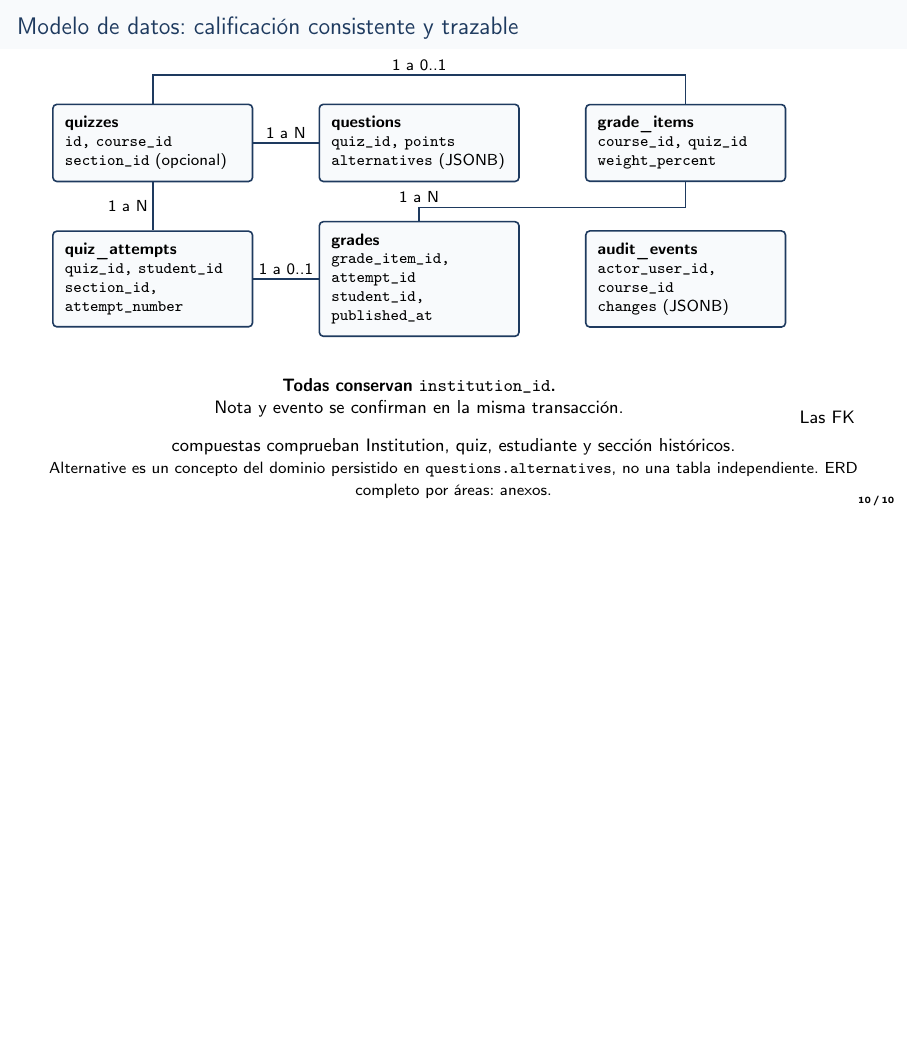
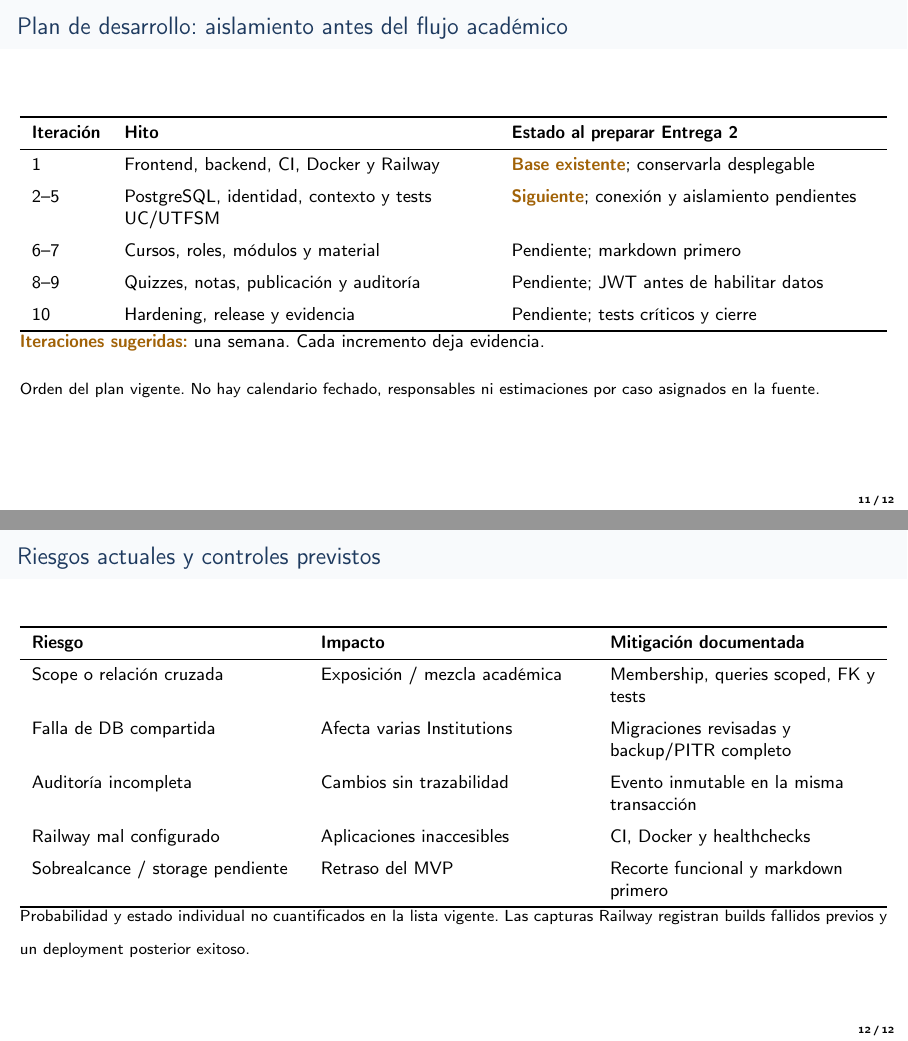
Before and after one commit to dvillas28/lock-in-team-iic3143-202602, LaTeX slides (docs/deliveries/2/ppt/main.tex): page 10 of 10 before the commit and pages 11 and 12 of 12 after it, the two joined at a grey line, the shorter picture padded with empty space. Compiled offline with pdfLaTeX.

Commit message:
docs(presentation): add current development roadmap and risks

```diff
--- a/docs/deliveries/2/ppt/main.tex
+++ b/docs/deliveries/2/ppt/main.tex
@@ -211,4 +211,51 @@ Scope + FK + tests & RLS en el MVP (diferida) & Posponer roles de DB y diseño d
 {\footnotesize Alternative es un concepto del dominio persistido en \texttt{questions.alternatives}, no una tabla independiente. ERD completo por áreas: anexos.}
 \end{frame}
 
+% Slide 11
+\begin{frame}{Plan de desarrollo: aislamiento antes del flujo académico}
+\small
+\begin{tabularx}{\textwidth}{lYY}
+\toprule
+\textbf{Iteración} & \textbf{Hito} & \textbf{Estado al preparar Entrega 2} \\
+\midrule
+1 & Frontend, backend, CI, Docker y Railway & \st{Base existente}; conservarla desplegable \\
+\addlinespace
+2--5 & PostgreSQL, identidad, contexto y tests UC/UTFSM & \st{Siguiente}; conexión y aislamiento pendientes \\
+\addlinespace
+6--7 & Cursos, roles, módulos y material & Pendiente; markdown primero \\
+\addlinespace
+8--9 & Quizzes, notas, publicación y auditoría & Pendiente; JWT antes de habilitar datos \\
+\addlinespace
+10 & Hardening, release y evidencia & Pendiente; tests críticos y cierre \\
+\bottomrule
+\end{tabularx}
+\vspace{0.3cm}
+\st{Iteraciones sugeridas:} una semana. Cada incremento deja evidencia.
+\vspace{0.15cm}
+
+{\footnotesize Orden del plan vigente. No hay calendario fechado, responsables ni estimaciones por caso asignados en la fuente.}
+\end{frame}
+
+% Slide 12
+\begin{frame}{Riesgos actuales y controles previstos}
+\small
+\begin{tabularx}{\textwidth}{YYY}
+\toprule
+\textbf{Riesgo} & \textbf{Impacto} & \textbf{Mitigación documentada} \\
+\midrule
+Scope o relación cruzada & Exposición / mezcla académica & Membership, queries scoped, FK y tests \\
+\addlinespace
+Falla de DB compartida & Afecta varias Institutions & Migraciones revisadas y backup/PITR completo \\
+\addlinespace
+Auditoría incompleta & Cambios sin trazabilidad & Evento inmutable en la misma transacción \\
+\addlinespace
+Railway mal configurado & Aplicaciones inaccesibles & CI, Docker y healthchecks \\
+\addlinespace
+Sobrealcance / storage pendiente & Retraso del MVP & Recorte funcional y markdown primero \\
+\bottomrule
+\end{tabularx}
+\vspace{0.2cm}
+{\footnotesize Probabilidad y estado individual no cuantificados en la lista vigente. Las capturas Railway registran builds fallidos previos y un deployment posterior exitoso.}
+\end{frame}
+
 \end{document}
```
